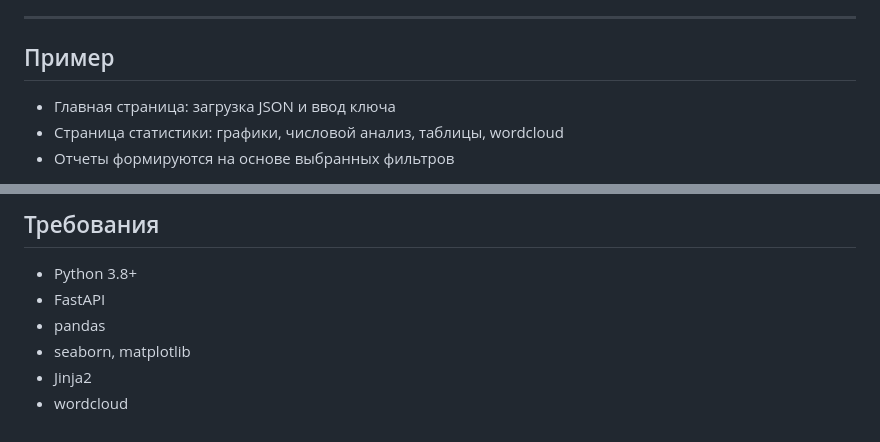
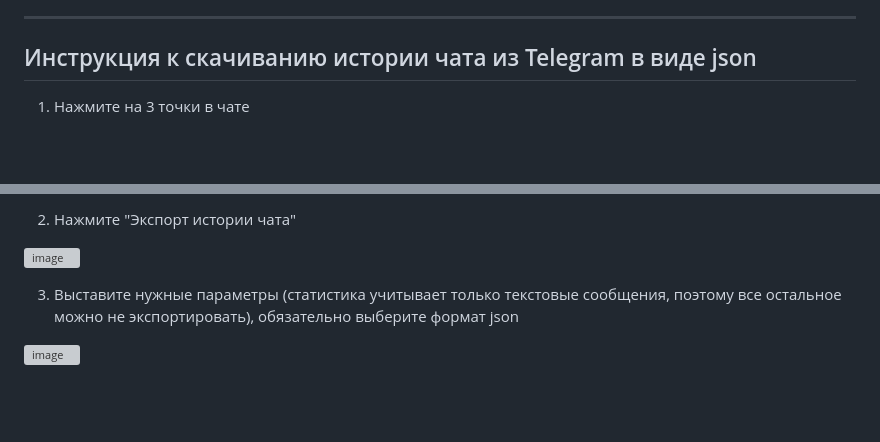
Before and after one commit to DomiStjls/Telegrasta, a Markdown page: README.md, 2 parts joined by grey strips. GitHub-like rendering; blank space fills up the shorter version; grey boxes are pictures that could not be loaded.

```diff
--- a/README.md
+++ b/README.md
@@ -65,9 +65,7 @@ uvicorn main:app --reload
 
 ---
 
-## Пример
+## Инструкция к скачиванию истории чата из Telegram в виде json
 
-* Главная страница: загрузка JSON и ввод ключа
-* Страница статистики: графики, числовой анализ, таблицы, wordcloud
-* Отчеты формируются на основе выбранных фильтров
+1. Нажмите на 3 точки в чате
 
@@ -75,9 +73,8 @@ uvicorn main:app --reload
 
-## Требования
+2. Нажмите "Экспорт истории чата"
 
-* Python 3.8+
-* FastAPI
-* pandas
-* seaborn, matplotlib
-* Jinja2
-* wordcloud
+![image](https://github.com/user-attachments/assets/a7376375-0236-4265-9088-44e6a3b0ada1)
+
+3. Выставите нужные параметры (статистика учитывает только текстовые сообщения, поэтому все остальное можно не экспортировать), обязательно выберите формат json
+
+![image](https://github.com/user-attachments/assets/e217ccf2-7d0e-4490-a184-4e2913f43d66)
```
Also changed, not shown: other parts of README.md (+1 -1 lines).
